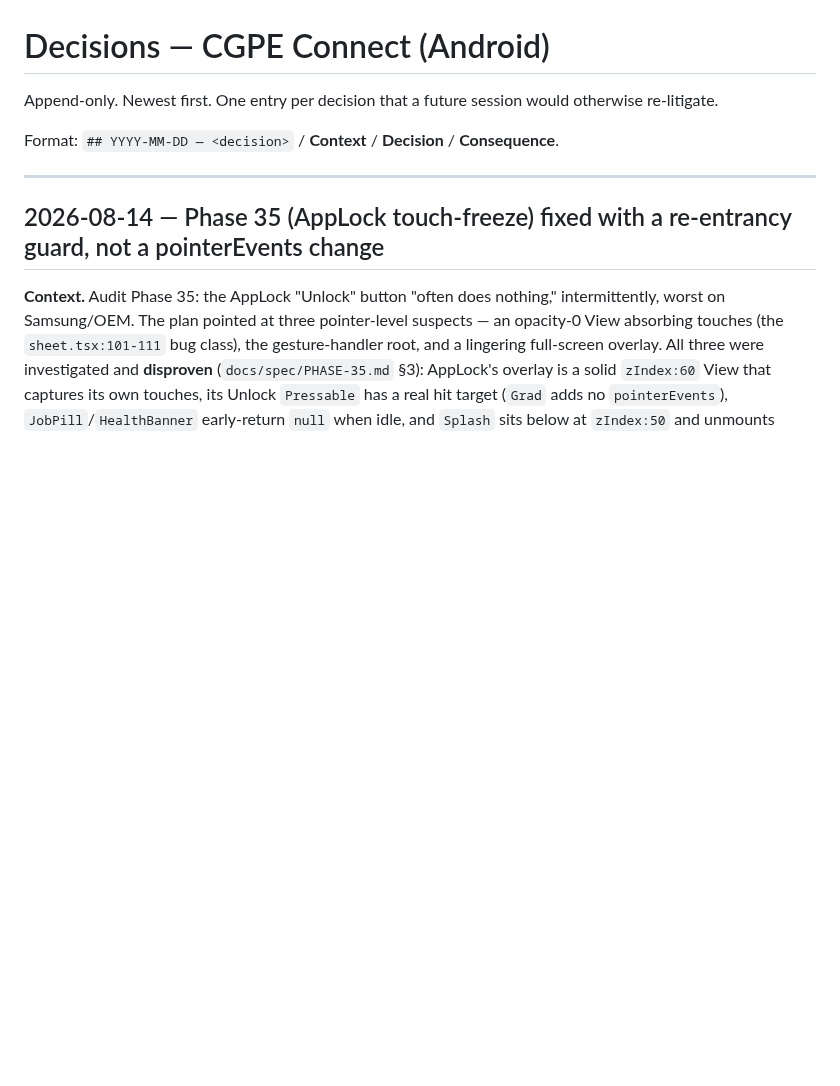
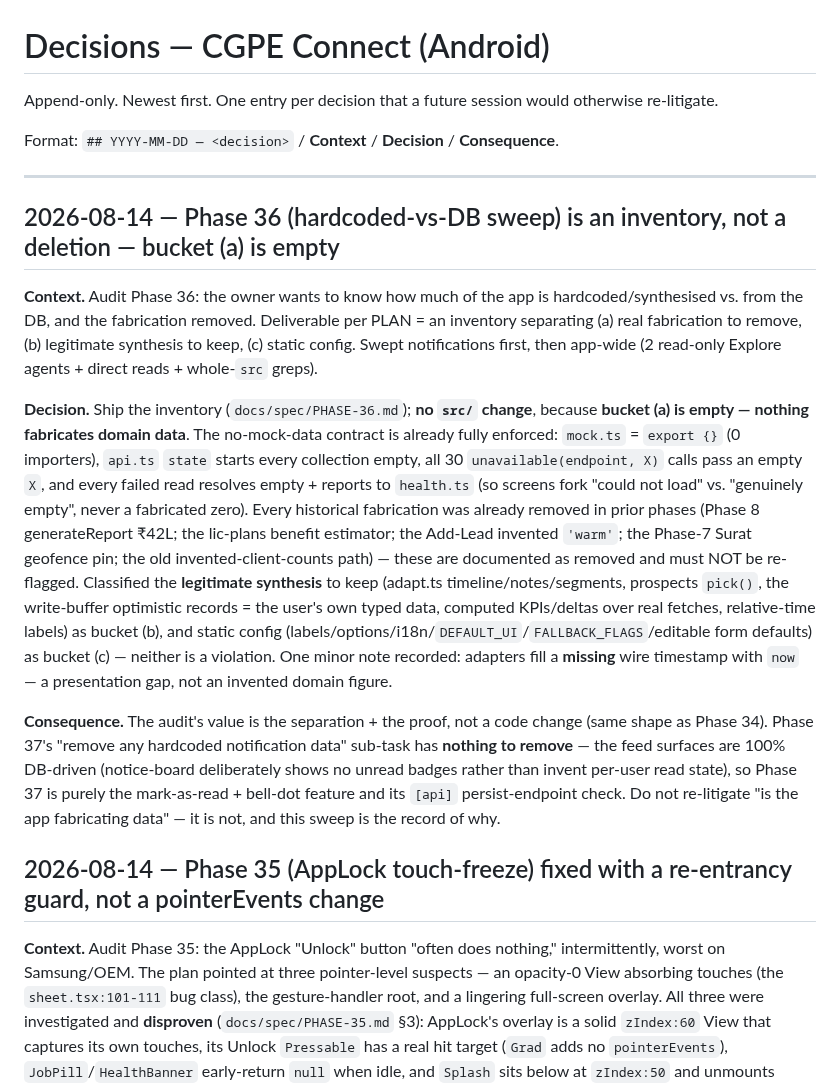
Before and after one commit to AazikoGlobalLLP/cgpe-android, a Markdown page: docs/DECISIONS.md, the part around the change. Rendered like a GitHub page; blank space fills up the shorter version.

```diff
--- a/docs/DECISIONS.md
+++ b/docs/DECISIONS.md
@@ -5,6 +5,33 @@ Append-only. Newest first. One entry per decision that a future session would ot
 Format: `## YYYY-MM-DD — <decision>` / **Context** / **Decision** / **Consequence**.
 
 ---
+
+## 2026-08-14 — Phase 36 (hardcoded-vs-DB sweep) is an inventory, not a deletion — bucket (a) is empty
+
+**Context.** Audit Phase 36: the owner wants to know how much of the app is hardcoded/synthesised vs. from the
+DB, and the fabrication removed. Deliverable per PLAN = an inventory separating (a) real fabrication to remove,
+(b) legitimate synthesis to keep, (c) static config. Swept notifications first, then app-wide (2 read-only
+Explore agents + direct reads + whole-`src` greps).
+
+**Decision.** Ship the inventory (`docs/spec/PHASE-36.md`); **no `src/` change**, because **bucket (a) is
+empty — nothing fabricates domain data**. The no-mock-data contract is already fully enforced: `mock.ts` =
+`export {}` (0 importers), `api.ts` `state` starts every collection empty, all 30 `unavailable(endpoint, X)`
+calls pass an empty `X`, and every failed read resolves empty + reports to `health.ts` (so screens fork
+"could not load" vs. "genuinely empty", never a fabricated zero). Every historical fabrication was already
+removed in prior phases (Phase 8 generateReport ₹42L; the lic-plans benefit estimator; the Add-Lead invented
+`'warm'`; the Phase-7 Surat geofence pin; the old invented-client-counts path) — these are documented as
+removed and must NOT be re-flagged. Classified the **legitimate synthesis** to keep (adapt.ts
+timeline/notes/segments, prospects `pick()`, the write-buffer optimistic records = the user's own typed data,
+computed KPIs/deltas over real fetches, relative-time labels) as bucket (b), and static config
+(labels/options/i18n/`DEFAULT_UI`/`FALLBACK_FLAGS`/editable form defaults) as bucket (c) — neither is a
+violation. One minor note recorded: adapters fill a **missing** wire timestamp with `now` — a presentation
+gap, not an invented domain figure.
+
+**Consequence.** The audit's value is the separation + the proof, not a code change (same shape as Phase 34).
+Phase 37's "remove any hardcoded notification data" sub-task has **nothing to remove** — the feed surfaces are
+100% DB-driven (notice-board deliberately shows no unread badges rather than invent per-user read state), so
+Phase 37 is purely the mark-as-read + bell-dot feature and its `[api]` persist-endpoint check. Do not
+re-litigate "is the app fabricating data" — it is not, and this sweep is the record of why.
 
 ## 2026-08-14 — Phase 35 (AppLock touch-freeze) fixed with a re-entrancy guard, not a pointerEvents change
 
```
Also changed, not shown: docs/PHASES.md (+22 -0 lines), docs/spec/PHASE-36.md (added, +132 -0 lines).
